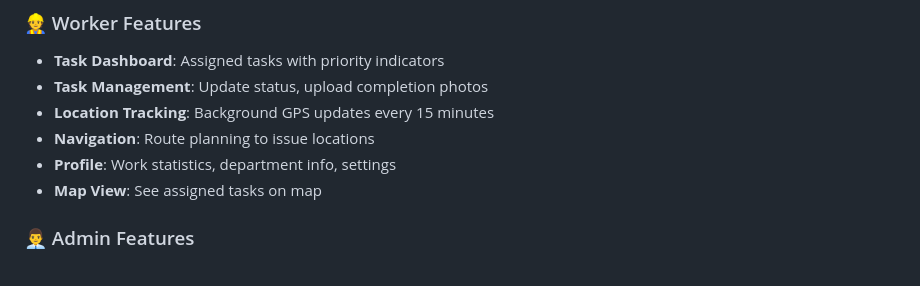
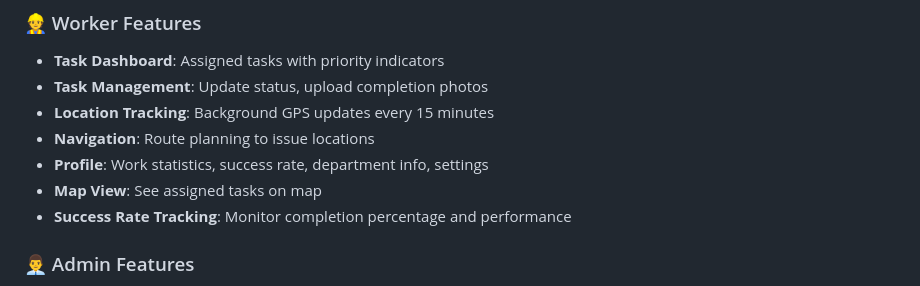
Before and after one commit to MUNEEREBEL/Salaar, a Markdown page: README.md, the part around one of its changes. GitHub-like rendering.

```diff
--- a/README.md
+++ b/README.md
@@ -362,8 +374,9 @@ flutter run
 - **Task Management**: Update status, upload completion photos
 - **Location Tracking**: Background GPS updates every 15 minutes
 - **Navigation**: Route planning to issue locations
-- **Profile**: Work statistics, department info, settings
+- **Profile**: Work statistics, success rate, department info, settings
 - **Map View**: See assigned tasks on map
+- **Success Rate Tracking**: Monitor completion percentage and performance
 
 ### 👨‍💼 Admin Features
 - **Dashboard**: System overview, statistics, quick actions
```
Also changed, not shown: other parts of README.md (+54 -15 lines).
